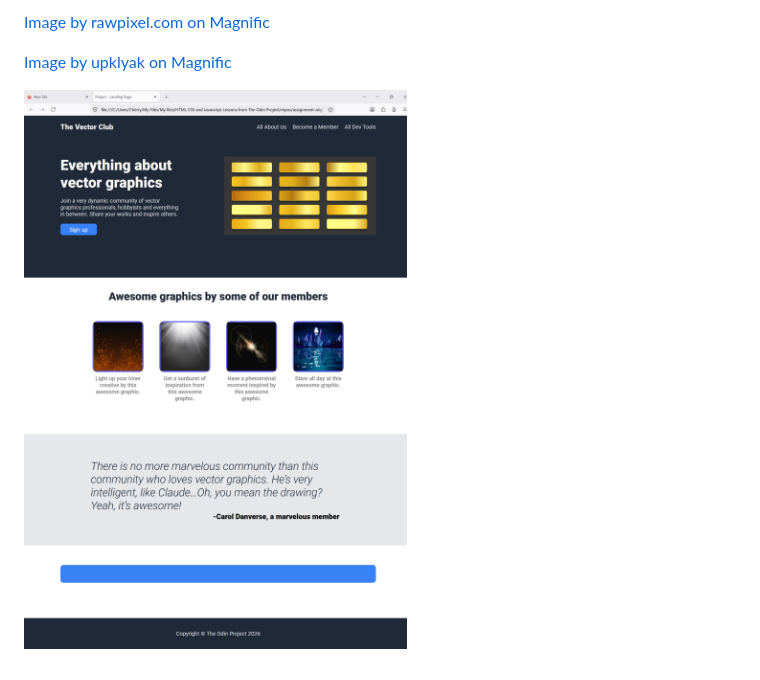
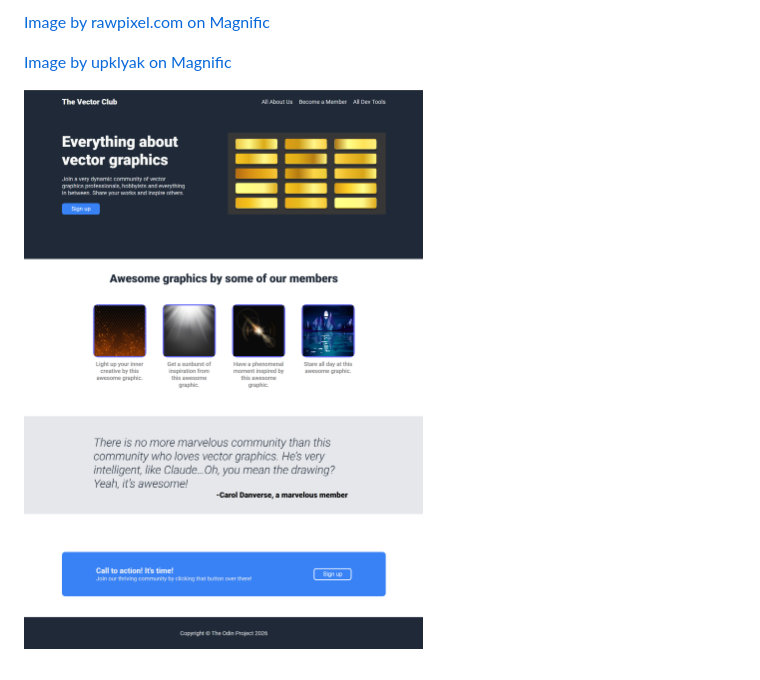
Before and after one commit to MyPracticesAutomationTesting/WebDevelopmentTOPLandingProject, a Markdown page: README.md, the part around the change. Rendered like a GitHub page; pictures changed too: image-1.png (added).

Commit message:
Updated the screenshot of outcome

```diff
--- a/README.md
+++ b/README.md
@@ -17,4 +17,4 @@ Stock images are free and taken from www.magnific.com. Credits:
 
 <a href="https://www.magnific.com/free-vector/night-landscape-with-lake-mountains-trees-coast-vector-cartoon-illustration-nature-scene-with-coniferous-forest-river-shore-rocks-moon-stars-dark-sky_20928412.htm">Image by upklyak on Magnific
 
-![alt text](image.png)
+![alt text](image-1.png)
```
Also changed, not shown: images/the-outcome.png.
